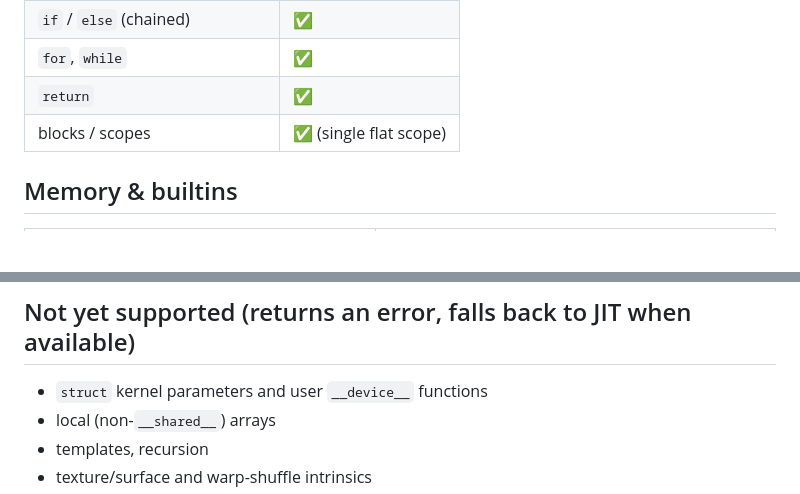
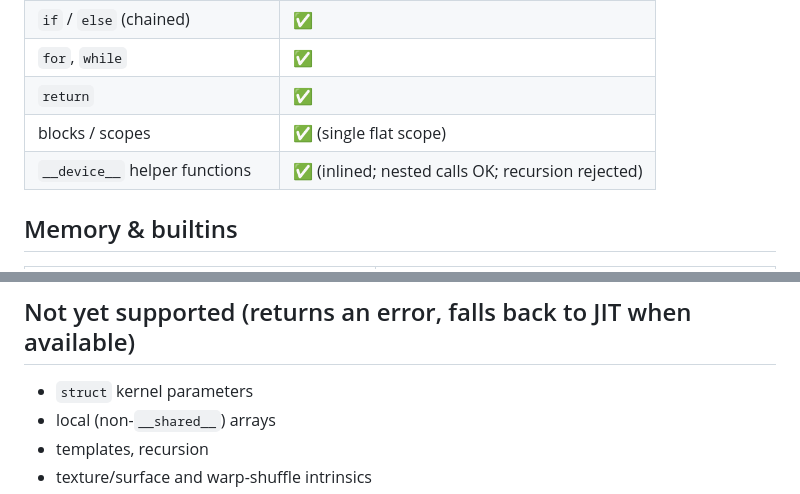
Before and after one commit to etienne0114/vgre, a Markdown page: docs/supportedCudaSubset.md, 2 parts joined by grey strips. Rendered like a GitHub page; blank space fills up the shorter version.

Commit message:
docs: __device__ helper functions now supported in the subset matrix
Move __device__ helper functions from 'not yet supported' to the supported
control-flow set (inlined, nested calls OK, recursion rejected). struct kernel
params remain the outstanding subset follow-on.

```diff
--- a/docs/supportedCudaSubset.md
+++ b/docs/supportedCudaSubset.md
@@ -43,6 +43,7 @@ Every feature below is verified end-to-end on **both** execution tiers
 | `for`, `while` | ✅ |
 | `return` | ✅ |
 | blocks / scopes | ✅ (single flat scope) |
+| `__device__` helper functions | ✅ (inlined; nested calls OK; recursion rejected) |
 
 ## Memory & builtins
 | Feature | Status |
@@ -58,7 +59,7 @@ On the interpreter tier the transcendentals use PTX approximate ops
 (`sin.approx`, `ex2.approx`, …); the compiled tier uses libm.
 
 ## Not yet supported (returns an error, falls back to JIT when available)
-- `struct` kernel parameters and user `__device__` functions
+- `struct` kernel parameters
 - local (non-`__shared__`) arrays
 - templates, recursion
 - texture/surface and warp-shuffle intrinsics
```
